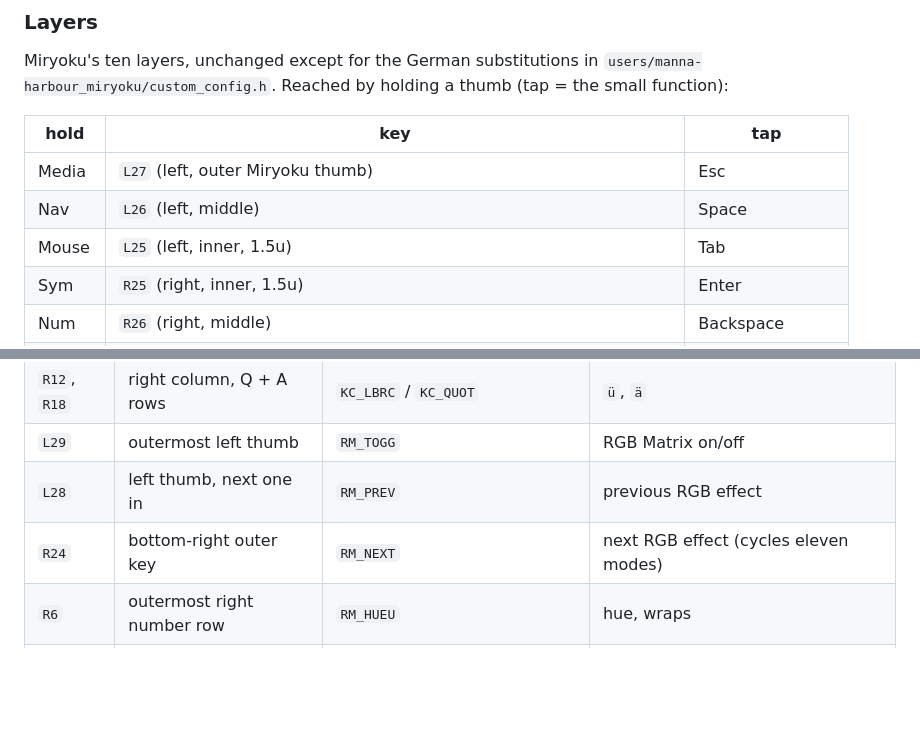
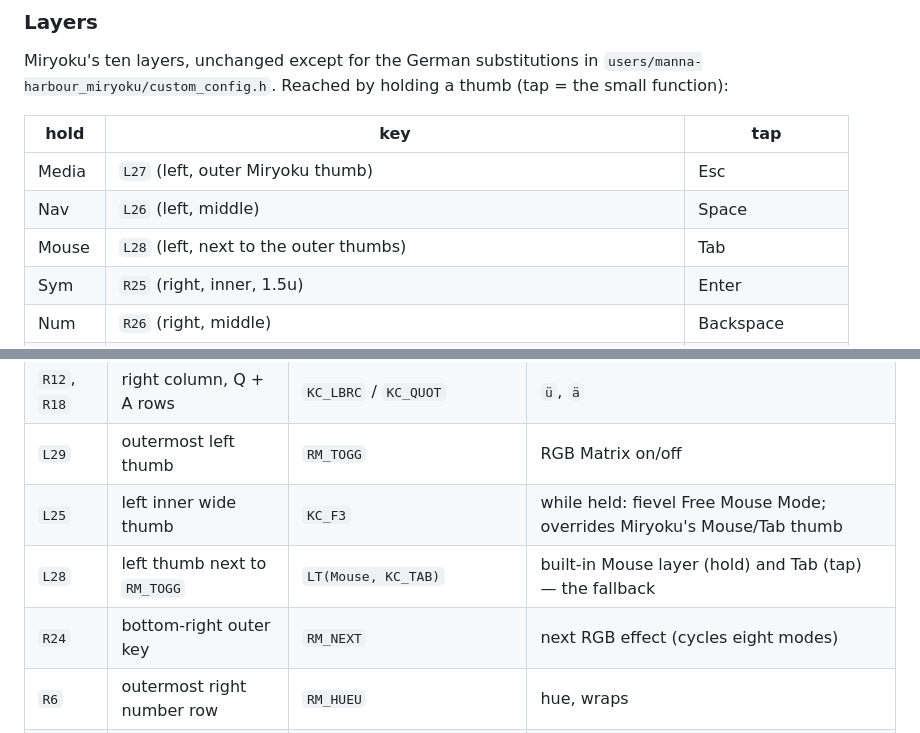
Before and after one commit to julrich/split-kb-firmware, a Markdown page: README.md, 2 parts joined by grey strips. Rendered like a GitHub page; blank space fills up the shorter version.

```diff
--- a/README.md
+++ b/README.md
@@ -140,7 +140,7 @@ the small function):
 |---|---|---|
 | Media | `L27` (left, outer Miryoku thumb) | Esc |
 | Nav | `L26` (left, middle) | Space |
-| Mouse | `L25` (left, inner, 1.5u) | Tab |
+| Mouse | `L28` (left, next to the outer thumbs) | Tab |
 | Sym | `R25` (right, inner, 1.5u) | Enter |
 | Num | `R26` (right, middle) | Backspace |
 | Fun | `R27` (right, outer) | Delete |
@@ -165,8 +165,9 @@ same on **every** layer, so the numbers stay put while a layer is held.
 | `R2`–`R5` | right number row | media | prev track, play/pause, next track, mute |
 | `R12`, `R18` | right column, Q + A rows | `KC_LBRC` / `KC_QUOT` | `ü`, `ä` |
 | `L29` | outermost left thumb | `RM_TOGG` | RGB Matrix on/off |
-| `L28` | left thumb, next one in | `RM_PREV` | previous RGB effect |
-| `R24` | bottom-right outer key | `RM_NEXT` | next RGB effect (cycles eleven modes) |
+| `L25` | left inner wide thumb | `KC_F3` | while held: fievel Free Mouse Mode; overrides Miryoku's Mouse/Tab thumb |
+| `L28` | left thumb next to `RM_TOGG` | `LT(Mouse, KC_TAB)` | built-in Mouse layer (hold) and Tab (tap) — the fallback |
+| `R24` | bottom-right outer key | `RM_NEXT` | next RGB effect (cycles eight modes) |
 | `R6` | outermost right number row | `RM_HUEU` | hue, wraps |
 | `R29`, `R28` | the two outer right thumbs | `RM_VALU`, `RM_VALD` | brighter / dimmer; also dims the blue accents |
 
```
Also changed, not shown: other parts of README.md (+19 -2 lines), AGENTS.md (+13 -13 lines), docs/sofle-layout.png, 3 other files.
